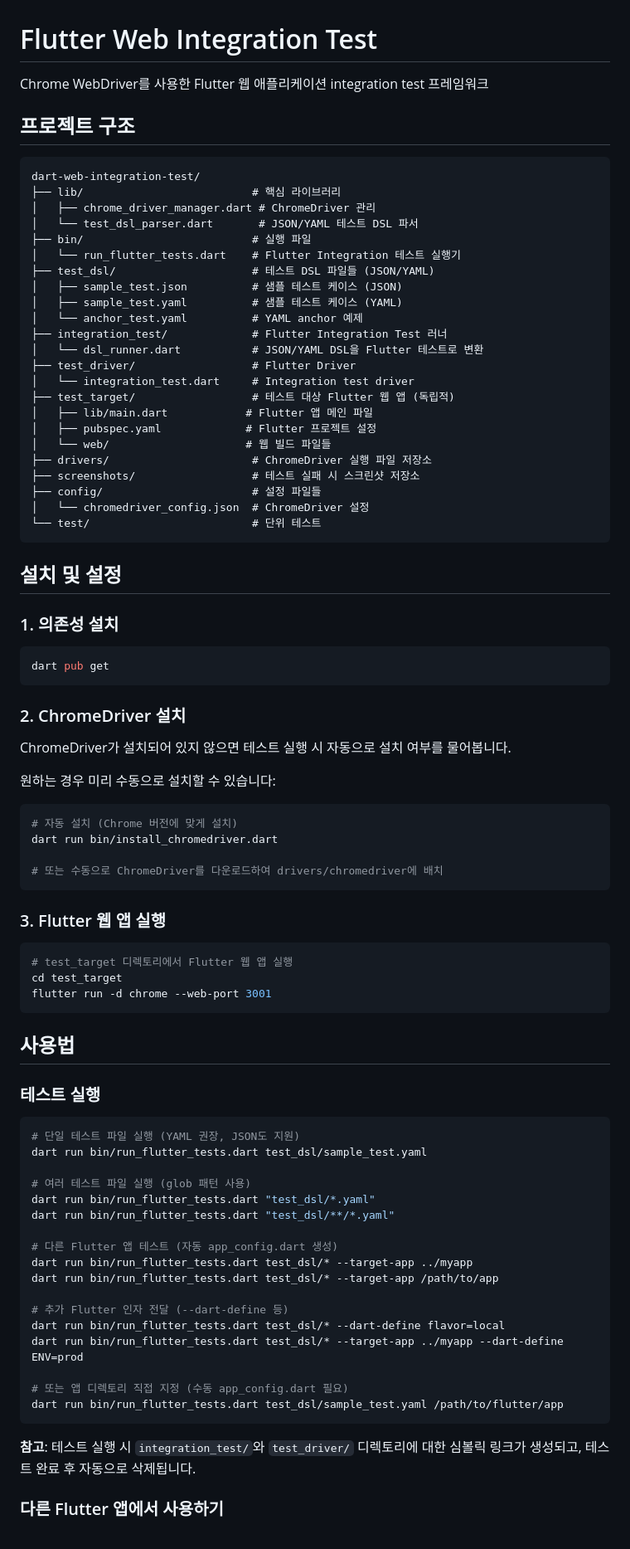
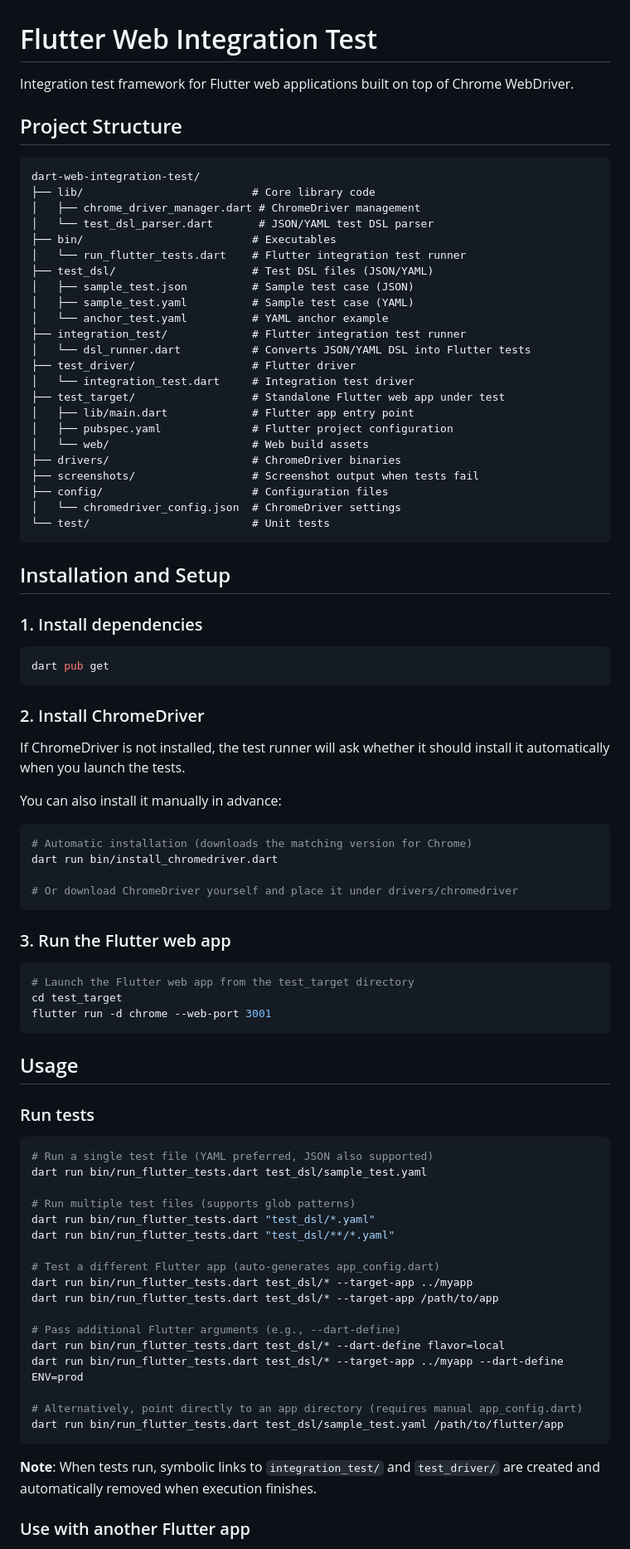
Before and after one commit to sh1nj1/dart-web-integration-test, a Markdown page: README.md, the part around the change printed below. Shown: that part at 83% size. Drawn GitHub-style.

Commit message:
add english readme

````diff
--- a/README.md
+++ b/README.md
@@ -1,88 +1,87 @@
 # Flutter Web Integration Test
 
-Chrome WebDriver를 사용한 Flutter 웹 애플리케이션 integration test 프레임워크
+Integration test framework for Flutter web applications built on top of Chrome WebDriver.
 
-## 프로젝트 구조
+## Project Structure
 
 ```
 dart-web-integration-test/
-├── lib/                          # 핵심 라이브러리
-│   ├── chrome_driver_manager.dart # ChromeDriver 관리
-│   └── test_dsl_parser.dart       # JSON/YAML 테스트 DSL 파서
-├── bin/                          # 실행 파일
-│   └── run_flutter_tests.dart    # Flutter Integration 테스트 실행기
-├── test_dsl/                     # 테스트 DSL 파일들 (JSON/YAML)
-│   ├── sample_test.json          # 샘플 테스트 케이스 (JSON)
-│   ├── sample_test.yaml          # 샘플 테스트 케이스 (YAML)
-│   └── anchor_test.yaml          # YAML anchor 예제
-├── integration_test/             # Flutter Integration Test 러너
-│   └── dsl_runner.dart           # JSON/YAML DSL을 Flutter 테스트로 변환
-├── test_driver/                  # Flutter Driver
+├── lib/                          # Core library code
+│   ├── chrome_driver_manager.dart # ChromeDriver management
+│   └── test_dsl_parser.dart       # JSON/YAML test DSL parser
+├── bin/                          # Executables
+│   └── run_flutter_tests.dart    # Flutter integration test runner
+├── test_dsl/                     # Test DSL files (JSON/YAML)
+│   ├── sample_test.json          # Sample test case (JSON)
+│   ├── sample_test.yaml          # Sample test case (YAML)
+│   └── anchor_test.yaml          # YAML anchor example
+├── integration_test/             # Flutter integration test runner
+│   └── dsl_runner.dart           # Converts JSON/YAML DSL into Flutter tests
+├── test_driver/                  # Flutter driver
 │   └── integration_test.dart     # Integration test driver
-├── test_target/                  # 테스트 대상 Flutter 웹 앱 (독립적)
-│   ├── lib/main.dart            # Flutter 앱 메인 파일
-│   ├── pubspec.yaml             # Flutter 프로젝트 설정
-│   └── web/                     # 웹 빌드 파일들
-├── drivers/                      # ChromeDriver 실행 파일 저장소
-├── screenshots/                  # 테스트 실패 시 스크린샷 저장소
-├── config/                       # 설정 파일들
-│   └── chromedriver_config.json  # ChromeDriver 설정
-└── test/                         # 단위 테스트
+├── test_target/                  # Standalone Flutter web app under test
+│   ├── lib/main.dart             # Flutter app entry point
+│   ├── pubspec.yaml              # Flutter project configuration
+│   └── web/                      # Web build assets
+├── drivers/                      # ChromeDriver binaries
+├── screenshots/                  # Screenshot output when tests fail
+├── config/                       # Configuration files
+│   └── chromedriver_config.json  # ChromeDriver settings
+└── test/                         # Unit tests
 ```
 
-## 설치 및 설정
+## Installation and Setup
 
-### 1. 의존성 설치
+### 1. Install dependencies
 ```bash
 dart pub get
 ```
 
-### 2. ChromeDriver 설치
-ChromeDriver가 설치되어 있지 않으면 테스트 실행 시 자동으로 설치 여부를 물어봅니다.
+### 2. Install ChromeDriver
+If ChromeDriver is not installed, the test runner will ask whether it should install it automatically when you launch the tests.
 
-원하는 경우 미리 수동으로 설치할 수 있습니다:
+You can also install it manually in advance:
 
 ```bash
-# 자동 설치 (Chrome 버전에 맞게 설치)
+# Automatic installation (downloads the matching version for Chrome)
 dart run bin/install_chromedriver.dart
 
-# 또는 수동으로 ChromeDriver를 다운로드하여 drivers/chromedriver에 배치
+# Or download ChromeDriver yourself and place it under drivers/chromedriver
 ```
 
-### 3. Flutter 웹 앱 실행
+### 3. Run the Flutter web app
 ```bash
-# test_target 디렉토리에서 Flutter 웹 앱 실행
+# Launch the Flutter web app from the test_target directory
 cd test_target
 flutter run -d chrome --web-port 3001
 ```
 
 
+## Usage
 
-## 사용법
-
-### 테스트 실행
+### Run tests
 
 ```bash
-# 단일 테스트 파일 실행 (YAML 권장, JSON도 지원)
+# Run a single test file (YAML preferred, JSON also supported)
 dart run bin/run_flutter_tests.dart test_dsl/sample_test.yaml
 
-# 여러 테스트 파일 실행 (glob 패턴 사용)
+# Run multiple test files (supports glob patterns)
 dart run bin/run_flutter_tests.dart "test_dsl/*.yaml"
 dart run bin/run_flutter_tests.dart "test_dsl/**/*.yaml"
 
-# 다른 Flutter 앱 테스트 (자동 app_config.dart 생성)
+# Test a different Flutter app (auto-generates app_config.dart)
 dart run bin/run_flutter_tests.dart test_dsl/* --target-app ../myapp
 dart run bin/run_flutter_tests.dart test_dsl/* --target-app /path/to/app
 
-# 추가 Flutter 인자 전달 (--dart-define 등)
+# Pass additional Flutter arguments (e.g., --dart-define)
 dart run bin/run_flutter_tests.dart test_dsl/* --dart-define flavor=local
 dart run bin/run_flutter_tests.dart test_dsl/* --target-app ../myapp --dart-define ENV=prod
 
-# 또는 앱 디렉토리 직접 지정 (수동 app_config.dart 필요)
+# Alternatively, point directly to an app directory (requires manual app_config.dart)
 dart run bin/run_flutter_tests.dart test_dsl/sample_test.yaml /path/to/flutter/app
 ```
 
-**참고**: 테스트 실행 시 `integration_test/`와 `test_driver/` 디렉토리에 대한 심볼릭 링크가 생성되고, 테스트 완료 후 자동으로 삭제됩니다.
+**Note**: When tests run, symbolic links to `integration_test/` and `test_driver/` are created and automatically removed when execution finishes.
 
-### 다른 Flutter 앱에서 사용하기
+### Use with another Flutter app
 
````
Also changed, not shown: other parts of README.md (+45 -46 lines), README_KO.md (added, +203 -0 lines).
